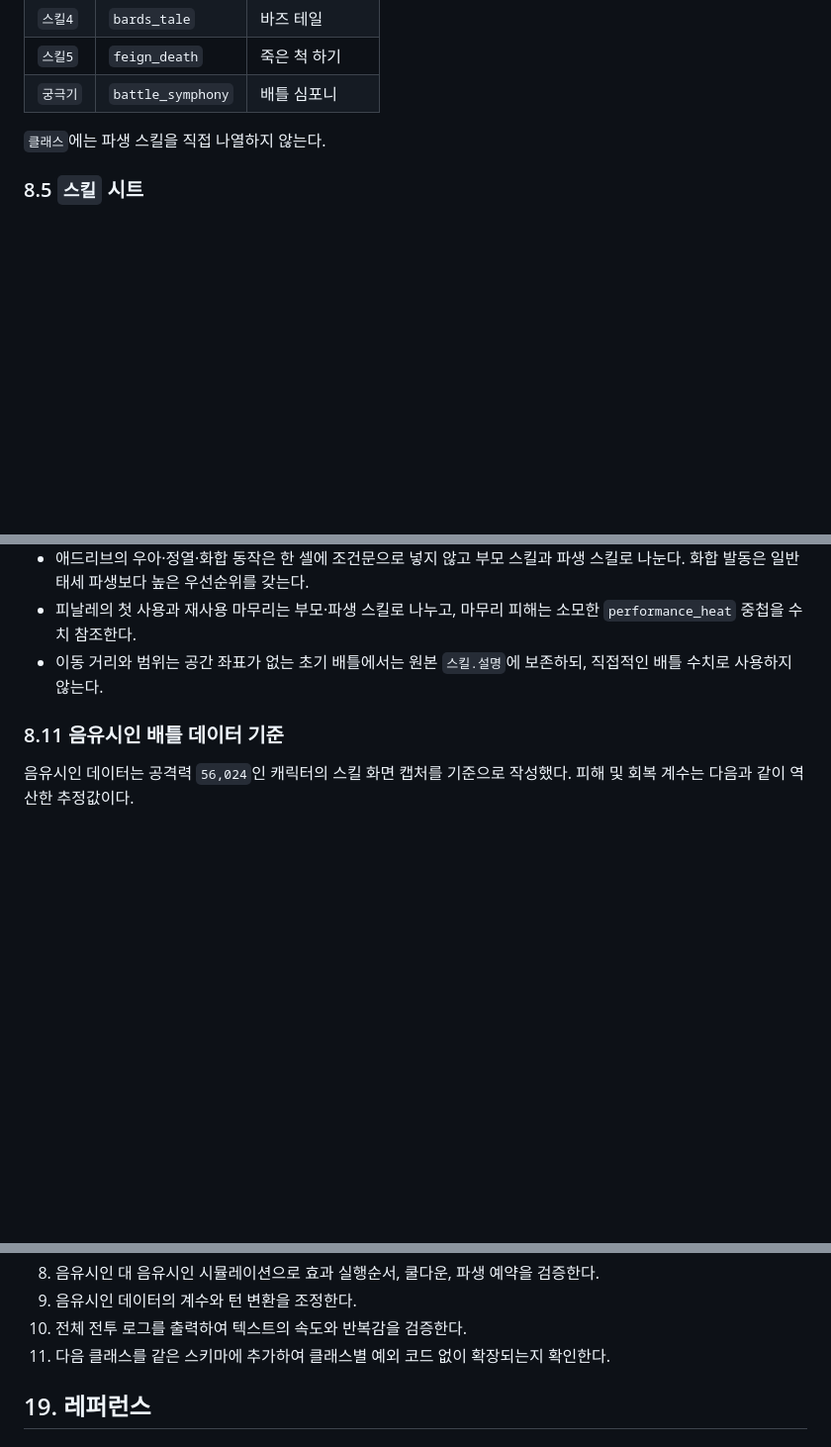
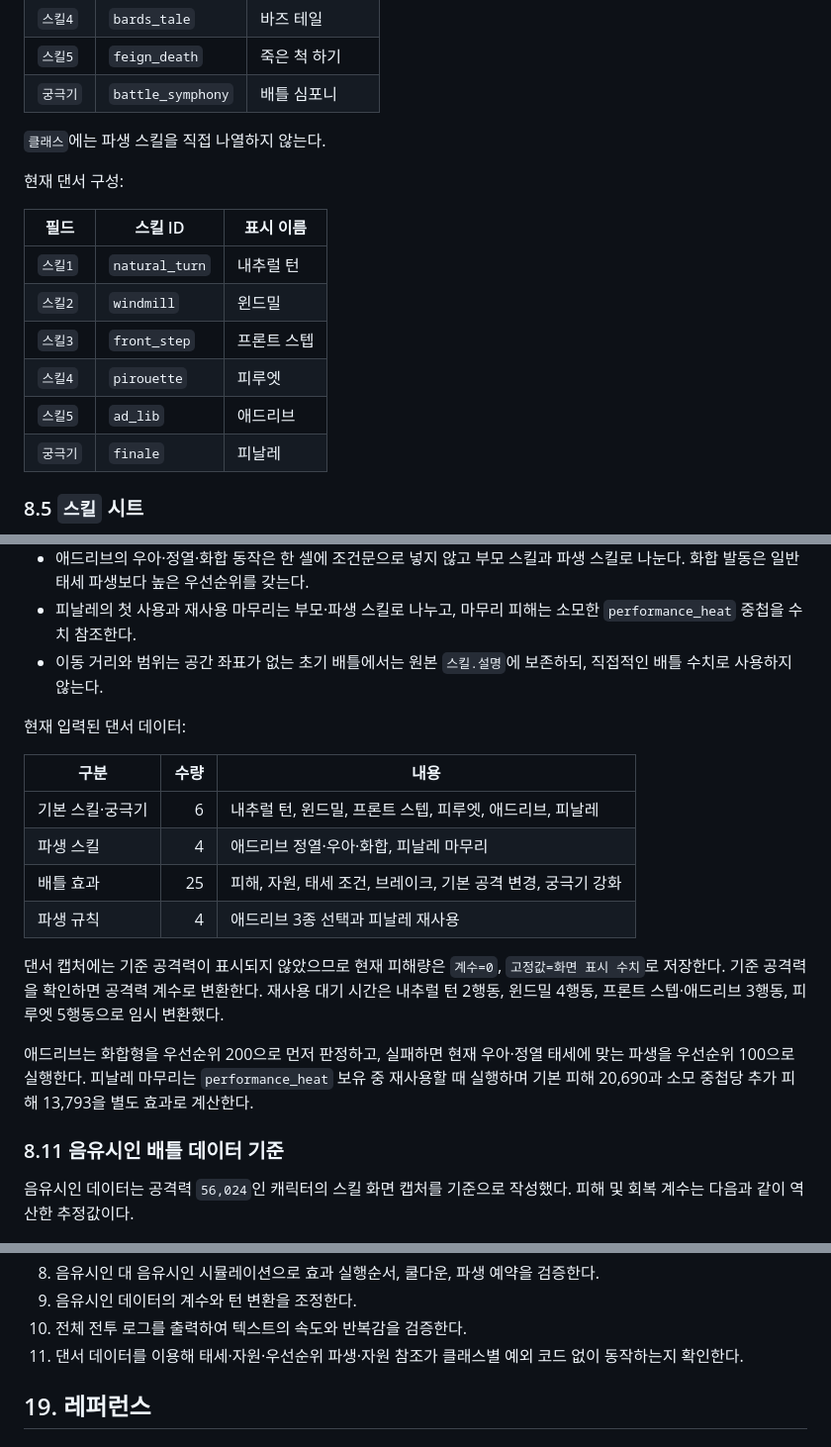
Before and after one commit to PieceOfPaper/DiscordBot_Molly, a Markdown page: docs/battle/README.md, 3 parts joined by grey strips. Shown at 99% size. Rendered like a GitHub page; blank space fills up the shorter version.

Commit message:
댄서 스킬과 배틀 데이터 명세 추가

```diff
--- a/docs/battle/README.md
+++ b/docs/battle/README.md
@@ -367,6 +367,17 @@ Google Sheets는 기준 데이터의 원본으로 사용하고, 전투 시작
 
 `클래스`에는 파생 스킬을 직접 나열하지 않는다.
 
+현재 댄서 구성:
+
+| 필드 | 스킬 ID | 표시 이름 |
+| --- | --- | --- |
+| `스킬1` | `natural_turn` | 내추럴 턴 |
+| `스킬2` | `windmill` | 윈드밀 |
+| `스킬3` | `front_step` | 프론트 스텝 |
+| `스킬4` | `pirouette` | 피루엣 |
+| `스킬5` | `ad_lib` | 애드리브 |
+| `궁극기` | `finale` | 피날레 |
+
 ### 8.5 `스킬` 시트
 
 마비노기 모바일에서 확인한 원본 스킬 정보를 보존한다. 피해 계수, 쿨다운 턴, AI 우선순위 등 몰리 배틀 전용 수치는 기록하지 않는다.
@@ -520,6 +531,19 @@ feign_death
 - 애드리브의 우아·정열·화합 동작은 한 셀에 조건문으로 넣지 않고 부모 스킬과 파생 스킬로 나눈다. 화합 발동은 일반 태세 파생보다 높은 우선순위를 갖는다.
 - 피날레의 첫 사용과 재사용 마무리는 부모·파생 스킬로 나누고, 마무리 피해는 소모한 `performance_heat` 중첩을 수치 참조한다.
 - 이동 거리와 범위는 공간 좌표가 없는 초기 배틀에서는 원본 `스킬.설명`에 보존하되, 직접적인 배틀 수치로 사용하지 않는다.
+
+현재 입력된 댄서 데이터:
+
+| 구분 | 수량 | 내용 |
+| --- | ---: | --- |
+| 기본 스킬·궁극기 | 6 | 내추럴 턴, 윈드밀, 프론트 스텝, 피루엣, 애드리브, 피날레 |
+| 파생 스킬 | 4 | 애드리브 정열·우아·화합, 피날레 마무리 |
+| 배틀 효과 | 25 | 피해, 자원, 태세 조건, 브레이크, 기본 공격 변경, 궁극기 강화 |
+| 파생 규칙 | 4 | 애드리브 3종 선택과 피날레 재사용 |
+
+댄서 캡처에는 기준 공격력이 표시되지 않았으므로 현재 피해량은 `계수=0`, `고정값=화면 표시 수치`로 저장한다. 기준 공격력을 확인하면 공격력 계수로 변환한다. 재사용 대기 시간은 내추럴 턴 2행동, 윈드밀 4행동, 프론트 스텝·애드리브 3행동, 피루엣 5행동으로 임시 변환했다.
+
+애드리브는 화합형을 우선순위 200으로 먼저 판정하고, 실패하면 현재 우아·정열 태세에 맞는 파생을 우선순위 100으로 실행한다. 피날레 마무리는 `performance_heat` 보유 중 재사용할 때 실행하며 기본 피해 20,690과 소모 중첩당 추가 피해 13,793을 별도 효과로 계산한다.
 
 ### 8.11 음유시인 배틀 데이터 기준
 
@@ -964,7 +988,7 @@ CreatedAt
 8. 음유시인 대 음유시인 시뮬레이션으로 효과 실행순서, 쿨다운, 파생 예약을 검증한다.
 9. 음유시인 데이터의 계수와 턴 변환을 조정한다.
 10. 전체 전투 로그를 출력하여 텍스트의 속도와 반복감을 검증한다.
-11. 다음 클래스를 같은 스키마에 추가하여 클래스별 예외 코드 없이 확장되는지 확인한다.
+11. 댄서 데이터를 이용해 태세·자원·우선순위 파생·자원 참조가 클래스별 예외 코드 없이 동작하는지 확인한다.
 
 ## 19. 레퍼런스
 
```
